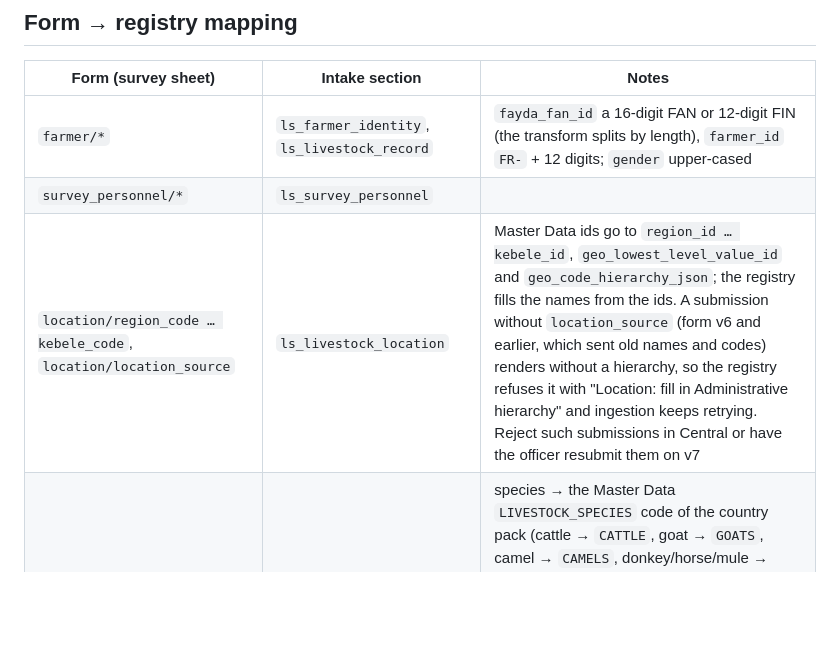
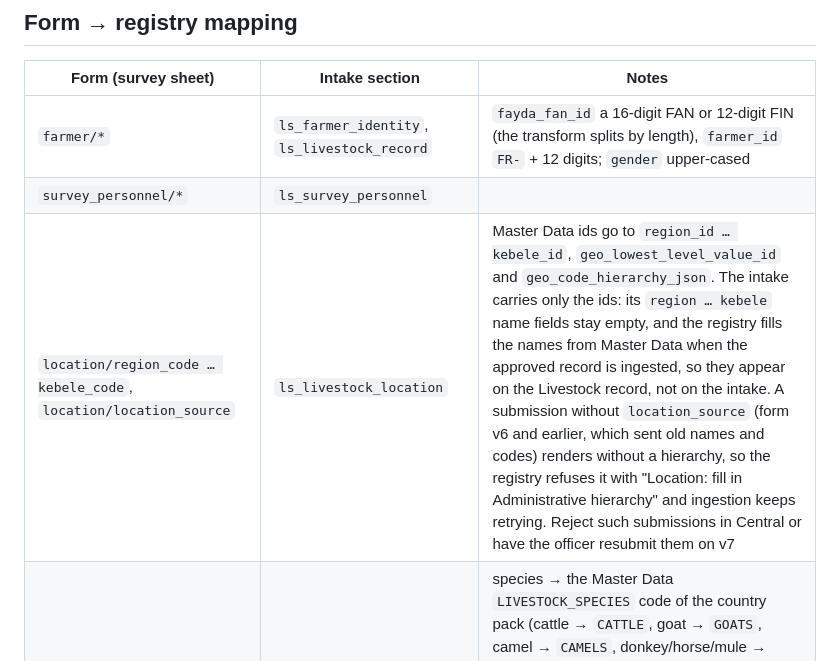
Before and after one commit to Centre-for-Open-Societal-Systems/livestock-registry, a Markdown page: odk/README.md, the part around the change. Drawn GitHub-style; blank space fills up the shorter version.

Commit message:
ODK docs: location names are filled on the approved record; the scheduled poll runs about every 5 minutes

```diff
--- a/odk/README.md
+++ b/odk/README.md
@@ -49,7 +49,7 @@ The earlier sandbox `odk.13.207.43.8.nip.io` (project 14) was retired on 2026-10
 |---|---|---|
 | `farmer/*` | `ls_farmer_identity`, `ls_livestock_record` | `fayda_fan_id` a 16-digit FAN or 12-digit FIN (the transform splits by length), `farmer_id` `FR-` + 12 digits; `gender` upper-cased |
 | `survey_personnel/*` | `ls_survey_personnel` | |
-| `location/region_code … kebele_code`, `location/location_source` | `ls_livestock_location` | Master Data ids go to `region_id … kebele_id`, `geo_lowest_level_value_id` and `geo_code_hierarchy_json`; the registry fills the names from the ids. A submission without `location_source` (form v6 and earlier, which sent old names and codes) renders without a hierarchy, so the registry refuses it with "Location: fill in Administrative hierarchy" and ingestion keeps retrying. Reject such submissions in Central or have the officer resubmit them on v7 |
+| `location/region_code … kebele_code`, `location/location_source` | `ls_livestock_location` | Master Data ids go to `region_id … kebele_id`, `geo_lowest_level_value_id` and `geo_code_hierarchy_json`. The intake carries only the ids: its `region … kebele` name fields stay empty, and the registry fills the names from Master Data when the approved record is ingested, so they appear on the Livestock record, not on the intake. A submission without `location_source` (form v6 and earlier, which sent old names and codes) renders without a hierarchy, so the registry refuses it with "Location: fill in Administrative hierarchy" and ingestion keeps retrying. Reject such submissions in Central or have the officer resubmit them on v7 |
 | `livestock` (repeat) | `ls_animal_details` | species → the Master Data `LIVESTOCK_SPECIES` code of the country pack (cattle → `CATTLE`, goat → `GOATS`, camel → `CAMELS`, donkey/horse/mule → `EQUINES`, chicken → `POULTRY`; pig and beehive are not in the pack and are rejected); breed → its `LIVESTOCK_BREED` type (a cross → `BREED_HYBRID`, an exotic breed → `BREED_IMPROVED`, an indigenous breed → `BREED_LOCAL`); poultry uses `secondary_identifier` + `quantity` and Sex `mixed`, as its Master Data species settings say |
 | `livestock/health_events` | `ls_health_event_details` | `disease_type` → `LIVESTOCK_DISEASE_*` (DISEASE events only); `health_event_notes` → notes |
 | `livestock/vaccinations` | `ls_vaccination_details` | `vaccine` → `VACCINE_TYPE_*` by species |
```
Also changed, not shown: docs/odk-new-dev.md (+2 -1 lines).
